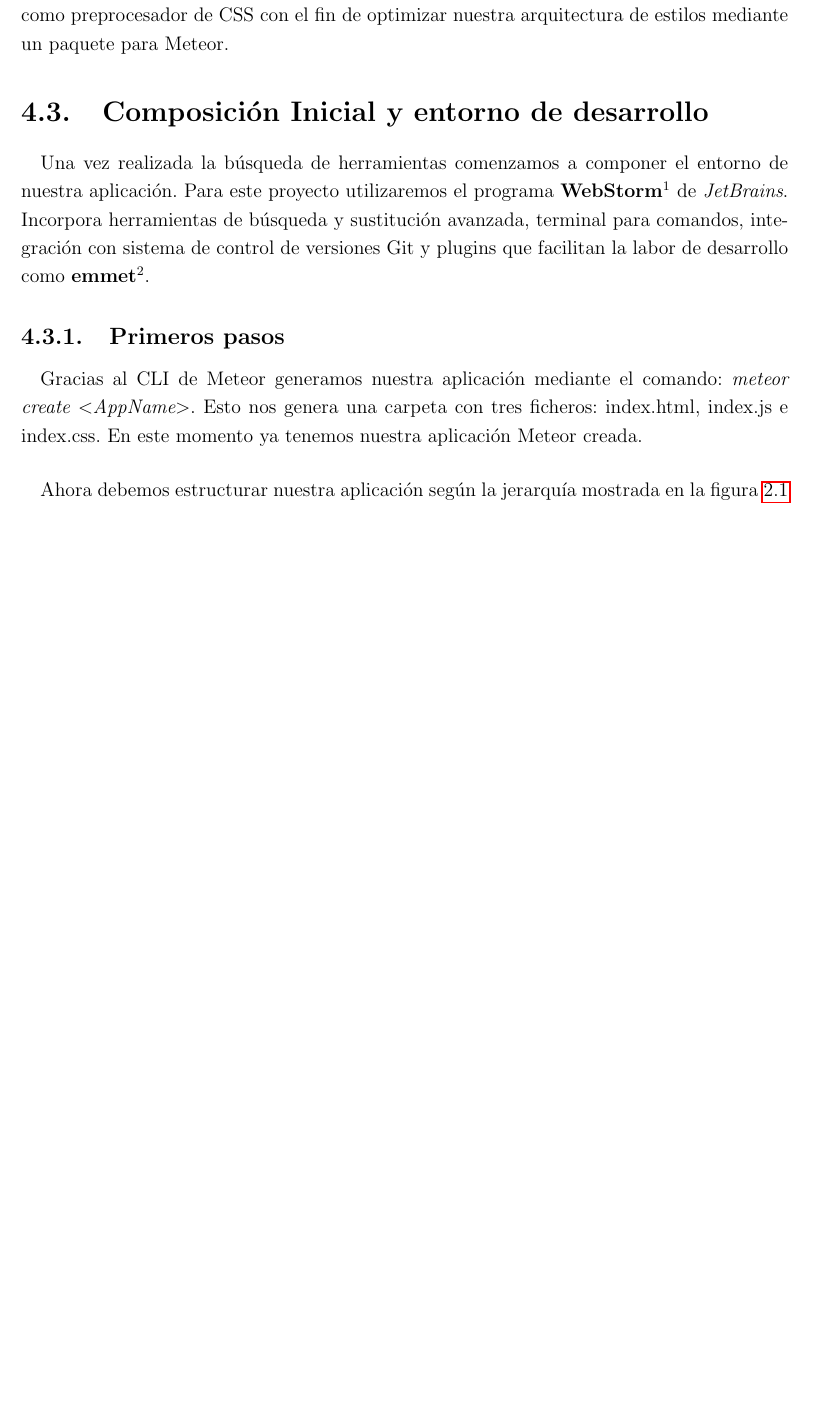
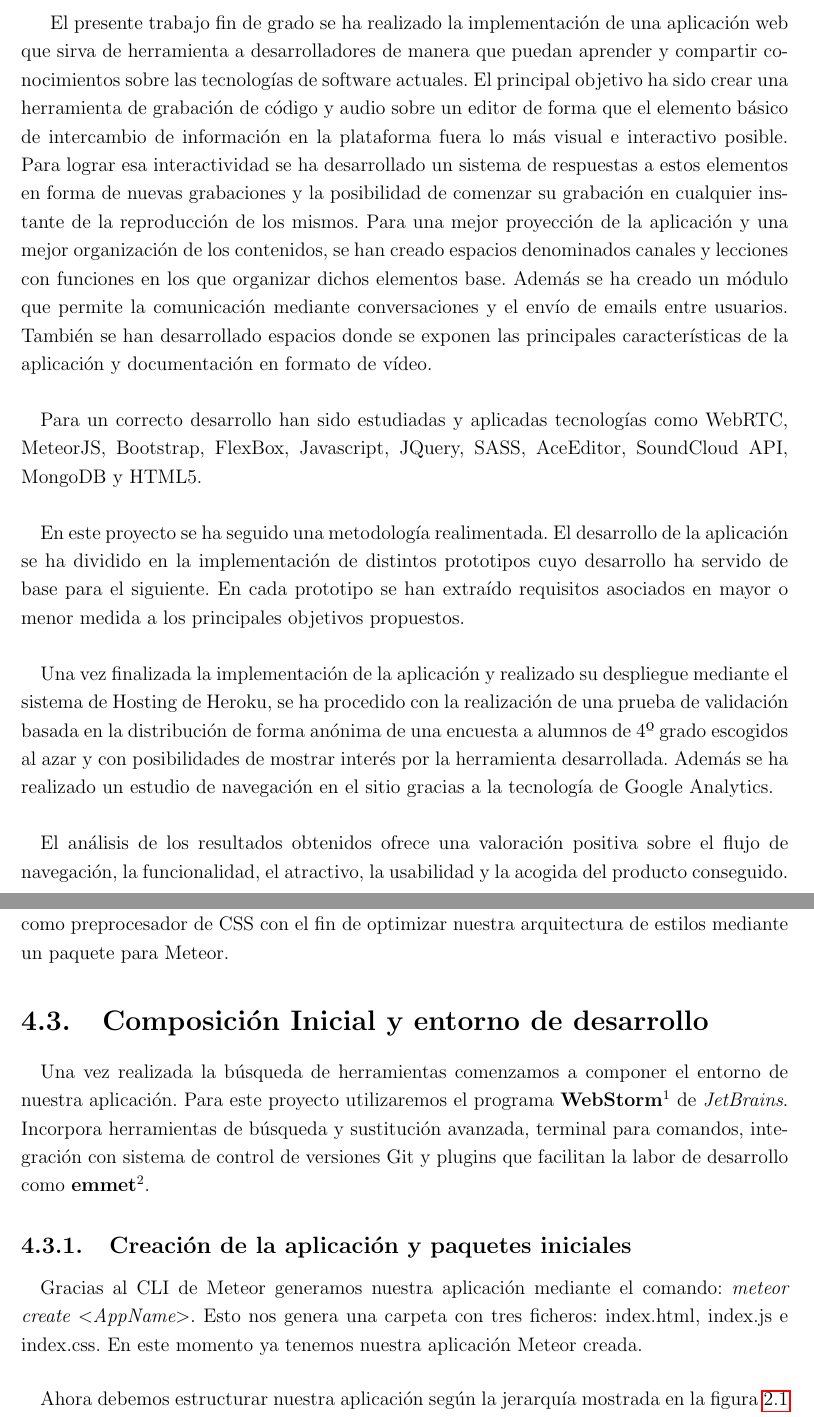
Before and after one commit to jortegamo/memoriaTFG, a LaTeX book (TFG.tex, which reads disenoydesarrollo.tex, resumen.tex): part of page 35 of 142 before the commit and two parts of pages 9 and 35 of 141 after it, the two joined at a grey line, cut at the place of the change, the shorter picture padded with empty space. Compiled offline with pdfLaTeX; the source files are stored in an older character set and shown here as Unicode.

Commit message:
añadido resumen

```diff
--- a/disenoydesarrollo.tex
+++ b/disenoydesarrollo.tex
@@ -50,7 +50,7 @@ Partiendo del requisito de que la aplicación debe ser atractiva al usuario y no
 \section{Composición Inicial y entorno de desarrollo}
 \paragraph{}
 Una vez realizada la búsqueda de herramientas comenzamos a componer el entorno de nuestra aplicación. Para este proyecto utilizaremos el programa \textbf{WebStorm}\footnote{\url{https://www.jetbrains.com/webstorm/}} de \emph{JetBrains}. Incorpora herramientas de búsqueda y sustitución avanzada, terminal para comandos, integración con sistema de control de versiones Git y plugins que facilitan la labor de desarrollo como \textbf{emmet}\footnote{\url{https://www.jetbrains.com/help/webstorm/2016.1/emmet.html}}.
-\subsection{Primeros pasos}
+\subsection{Creación de la aplicación y paquetes iniciales}
 \paragraph{}
 Gracias al CLI de Meteor generamos nuestra aplicación mediante el comando: \emph{meteor create $<$AppName$>$}. Esto nos genera una carpeta con tres ficheros: index.html, index.js e index.css. En este momento ya tenemos nuestra aplicación Meteor creada.
 \paragraph{}
--- a/resumen.tex
+++ b/resumen.tex
@@ -1 +1,10 @@
 \chapter{Resumen}
+El presente trabajo fin de grado se ha realizado la implementación de una aplicación web que sirva de herramienta a desarrolladores de manera que puedan aprender y compartir conocimientos sobre las tecnologías de software actuales. El principal objetivo ha sido crear una herramienta de grabación de código y audio sobre un editor de forma que el elemento básico de intercambio de información en la plataforma fuera lo más visual e interactivo posible. Para lograr esa interactividad se ha desarrollado un sistema de respuestas a estos elementos en forma de nuevas grabaciones y la posibilidad de comenzar su grabación en cualquier instante de la reproducción de los mismos. Para una mejor proyección de la aplicación y una mejor organización de los contenidos, se han creado espacios denominados canales y lecciones con funciones en los que organizar dichos elementos base. Además se ha creado un módulo que permite la comunicación mediante conversaciones y el envío de emails entre usuarios. También se han desarrollado espacios donde se exponen las principales características de la aplicación y documentación en formato de vídeo.
+\paragraph{}
+Para un correcto desarrollo han sido estudiadas y aplicadas tecnologías como WebRTC, MeteorJS, Bootstrap, FlexBox, Javascript, JQuery, SASS, AceEditor, SoundCloud API, MongoDB y HTML5.
+\paragraph{}
+En este proyecto se ha seguido una metodología realimentada. El desarrollo de la aplicación se ha dividido en la implementación de distintos prototipos cuyo desarrollo ha servido de base para el siguiente. En cada prototipo se han extraído requisitos asociados en mayor o menor medida a los principales objetivos propuestos.
+\paragraph{}
+Una vez finalizada la implementación de la aplicación y realizado su despliegue mediante el sistema de Hosting de Heroku, se ha procedido con la realización de una prueba de validación basada en la distribución de forma anónima de una encuesta a alumnos de 4º grado escogidos al azar y con posibilidades de mostrar interés por la herramienta desarrollada. Además se ha realizado un estudio de navegación en el sitio gracias a la tecnología de Google Analytics.
+\paragraph{}
+El análisis de los resultados obtenidos ofrece una valoración positiva sobre el flujo de navegación, la funcionalidad, el atractivo, la usabilidad y la acogida del producto conseguido.
```
Also changed, not shown: experimentacion.tex (+1 -2 lines), disenoydesarrollo.tex (7 more changed lines), 13 other files.
